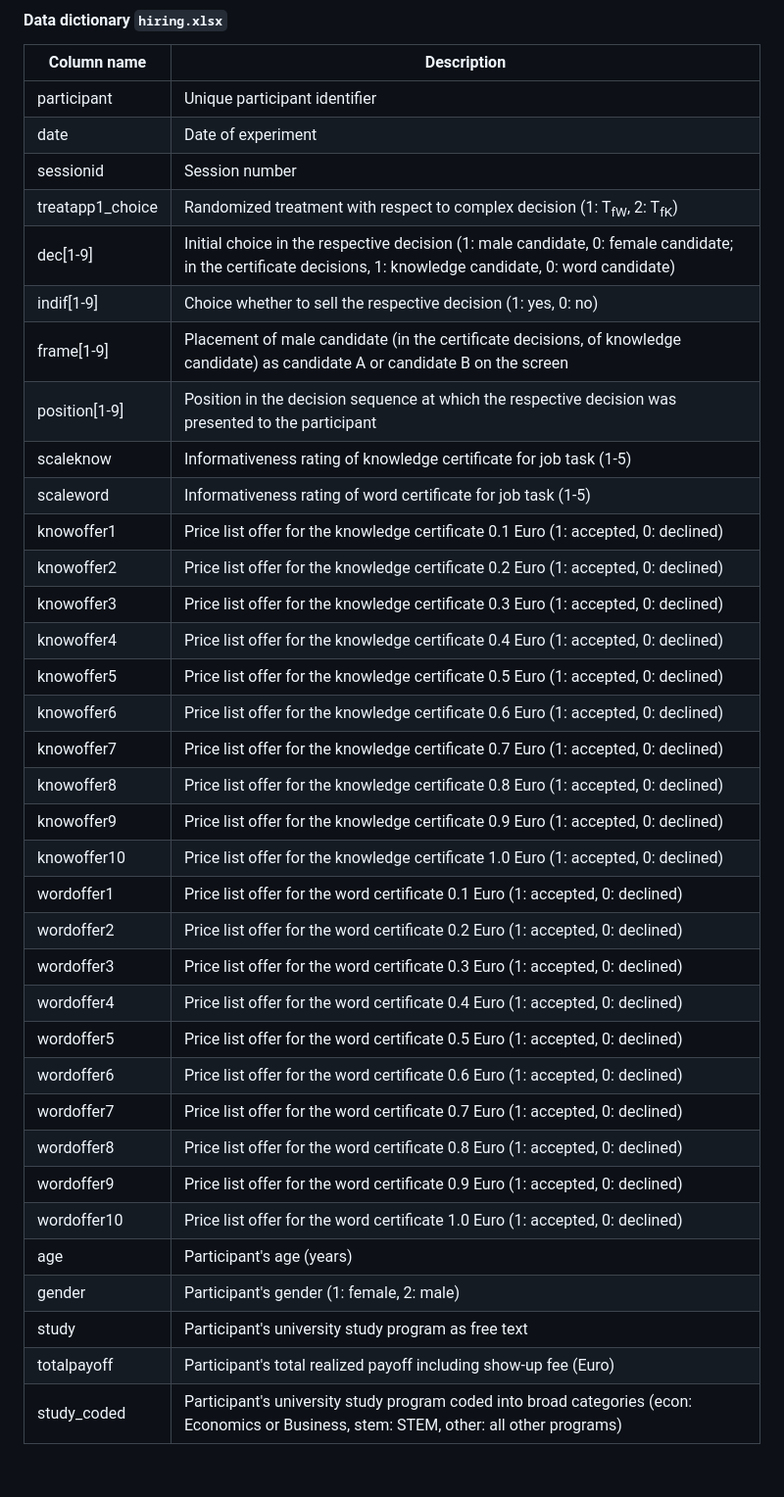
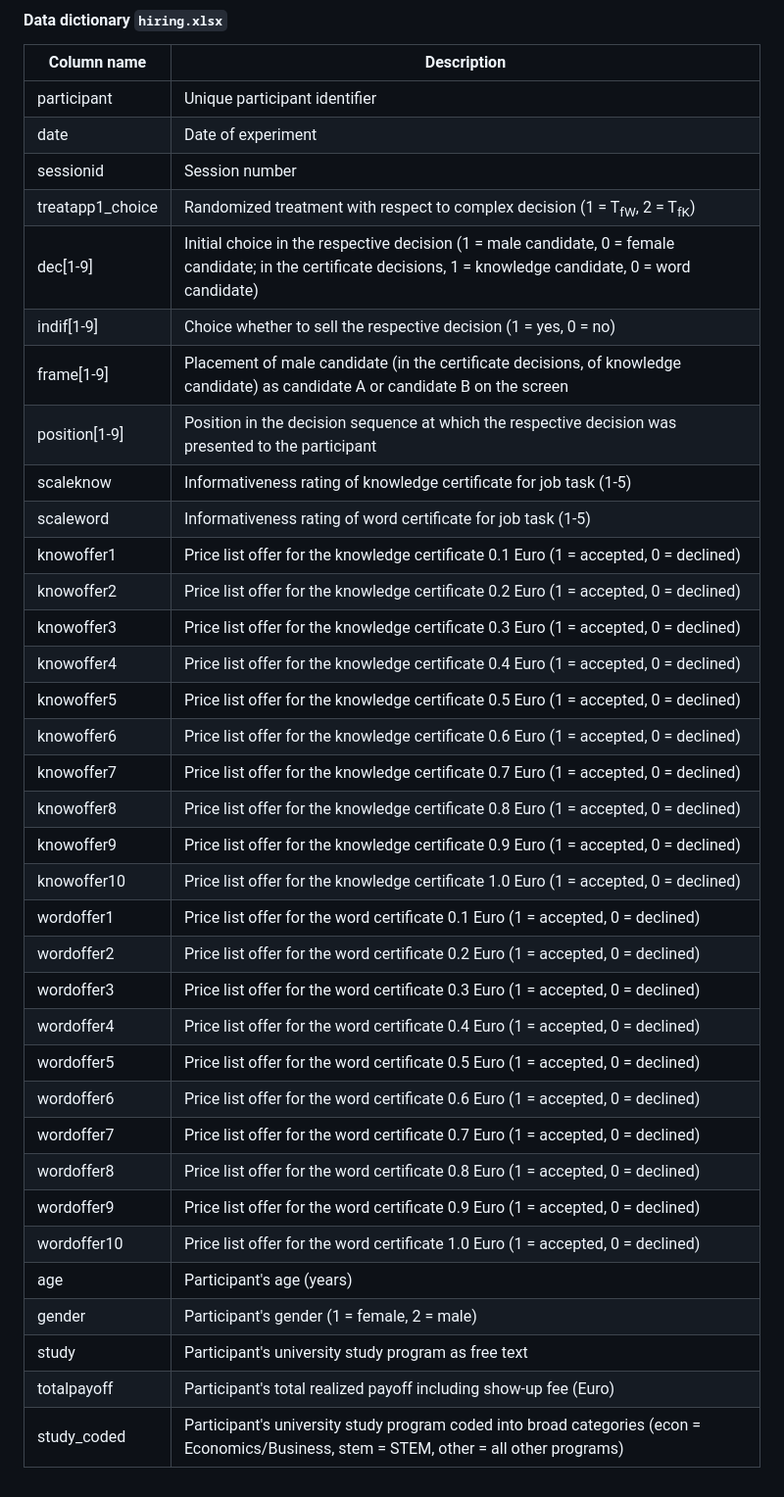
Before and after one commit to stefgehrig/implicitgender, a Markdown page: README.md, the part around one of its changes. Shown at 98% size. Rendered like a GitHub page.

```diff
--- a/README.md
+++ b/README.md
@@ -39,35 +39,35 @@ Column name                   | Description
 participant                   | Unique participant identifier
 date                          | Date of experiment
 sessionid                     | Session number
-treatapp1_choice              | Randomized treatment with respect to complex decision (1: T<sub>fW</sub>, 2: T<sub>fK</sub>)
-dec[1-9]                      | Initial choice in the respective decision (1: male candidate, 0: female candidate; in the certificate decisions, 1: knowledge candidate, 0: word candidate)
-indif[1-9]                    | Choice whether to sell the respective decision (1: yes, 0: no)
+treatapp1_choice              | Randomized treatment with respect to complex decision (1 = T<sub>fW</sub>, 2 = T<sub>fK</sub>)
+dec[1-9]                      | Initial choice in the respective decision (1 = male candidate, 0 = female candidate; in the certificate decisions, 1 = knowledge candidate, 0 = word candidate)
+indif[1-9]                    | Choice whether to sell the respective decision (1 = yes, 0 = no)
 frame[1-9]                    | Placement of male candidate (in the certificate decisions, of knowledge candidate) as candidate A or candidate B on the screen
 position[1-9]                 | Position in the decision sequence at which the respective decision was presented to the participant
 scaleknow                     | Informativeness rating of knowledge certificate for job task (1-5)
 scaleword                     | Informativeness rating of word certificate for job task (1-5)
-knowoffer1                    | Price list offer for the knowledge certificate 0.1 Euro (1: accepted, 0: declined)
-knowoffer2                    | Price list offer for the knowledge certificate 0.2 Euro (1: accepted, 0: declined)
-knowoffer3                    | Price list offer for the knowledge certificate 0.3 Euro (1: accepted, 0: declined)
-knowoffer4                    | Price list offer for the knowledge certificate 0.4 Euro (1: accepted, 0: declined)
-knowoffer5                    | Price list offer for the knowledge certificate 0.5 Euro (1: accepted, 0: declined)
-knowoffer6                    | Price list offer for the knowledge certificate 0.6 Euro (1: accepted, 0: declined)
-knowoffer7                    | Price list offer for the knowledge certificate 0.7 Euro (1: accepted, 0: declined)
-knowoffer8                    | Price list offer for the knowledge certificate 0.8 Euro (1: accepted, 0: declined)
-knowoffer9                    | Price list offer for the knowledge certificate 0.9 Euro (1: accepted, 0: declined)
-knowoffer10                   | Price list offer for the knowledge certificate 1.0 Euro (1: accepted, 0: declined)
-wordoffer1                    | Price list offer for the word certificate 0.1 Euro (1: accepted, 0: declined)
-wordoffer2                    | Price list offer for the word certificate 0.2 Euro (1: accepted, 0: declined)
-wordoffer3                    | Price list offer for the word certificate 0.3 Euro (1: accepted, 0: declined)
-wordoffer4                    | Price list offer for the word certificate 0.4 Euro (1: accepted, 0: declined)
-wordoffer5                    | Price list offer for the word certificate 0.5 Euro (1: accepted, 0: declined)
-wordoffer6                    | Price list offer for the word certificate 0.6 Euro (1: accepted, 0: declined)
-wordoffer7                    | Price list offer for the word certificate 0.7 Euro (1: accepted, 0: declined)
-wordoffer8                    | Price list offer for the word certificate 0.8 Euro (1: accepted, 0: declined)
-wordoffer9                    | Price list offer for the word certificate 0.9 Euro (1: accepted, 0: declined)
-wordoffer10                   | Price list offer for the word certificate 1.0 Euro (1: accepted, 0: declined)
+knowoffer1                    | Price list offer for the knowledge certificate 0.1 Euro (1 = accepted, 0 = declined)
+knowoffer2                    | Price list offer for the knowledge certificate 0.2 Euro (1 = accepted, 0 = declined)
+knowoffer3                    | Price list offer for the knowledge certificate 0.3 Euro (1 = accepted, 0 = declined)
+knowoffer4                    | Price list offer for the knowledge certificate 0.4 Euro (1 = accepted, 0 = declined)
+knowoffer5                    | Price list offer for the knowledge certificate 0.5 Euro (1 = accepted, 0 = declined)
+knowoffer6                    | Price list offer for the knowledge certificate 0.6 Euro (1 = accepted, 0 = declined)
+knowoffer7                    | Price list offer for the knowledge certificate 0.7 Euro (1 = accepted, 0 = declined)
+knowoffer8                    | Price list offer for the knowledge certificate 0.8 Euro (1 = accepted, 0 = declined)
+knowoffer9                    | Price list offer for the knowledge certificate 0.9 Euro (1 = accepted, 0 = declined)
+knowoffer10                   | Price list offer for the knowledge certificate 1.0 Euro (1 = accepted, 0 = declined)
+wordoffer1                    | Price list offer for the word certificate 0.1 Euro (1 = accepted, 0 = declined)
+wordoffer2                    | Price list offer for the word certificate 0.2 Euro (1 = accepted, 0 = declined)
+wordoffer3                    | Price list offer for the word certificate 0.3 Euro (1 = accepted, 0 = declined)
+wordoffer4                    | Price list offer for the word certificate 0.4 Euro (1 = accepted, 0 = declined)
+wordoffer5                    | Price list offer for the word certificate 0.5 Euro (1 = accepted, 0 = declined)
+wordoffer6                    | Price list offer for the word certificate 0.6 Euro (1 = accepted, 0 = declined)
+wordoffer7                    | Price list offer for the word certificate 0.7 Euro (1 = accepted, 0 = declined)
+wordoffer8                    | Price list offer for the word certificate 0.8 Euro (1 = accepted, 0 = declined)
+wordoffer9                    | Price list offer for the word certificate 0.9 Euro (1 = accepted, 0 = declined)
+wordoffer10                   | Price list offer for the word certificate 1.0 Euro (1 = accepted, 0 = declined)
 age                           | Participant's age (years)
-gender                        | Participant's gender (1: female, 2: male)
+gender                        | Participant's gender (1 = female, 2 = male)
 study                         | Participant's university study program as free text
 totalpayoff                   | Participant's total realized payoff including show-up fee (Euro)
-study_coded                   | Participant's university study program coded into broad categories (econ: Economics or Business, stem: STEM, other: all other programs)
+study_coded                   | Participant's university study program coded into broad categories (econ = Economics/Business, stem = STEM, other = all other programs)
```
Also changed, not shown: other parts of README.md (+2 -2 lines).
